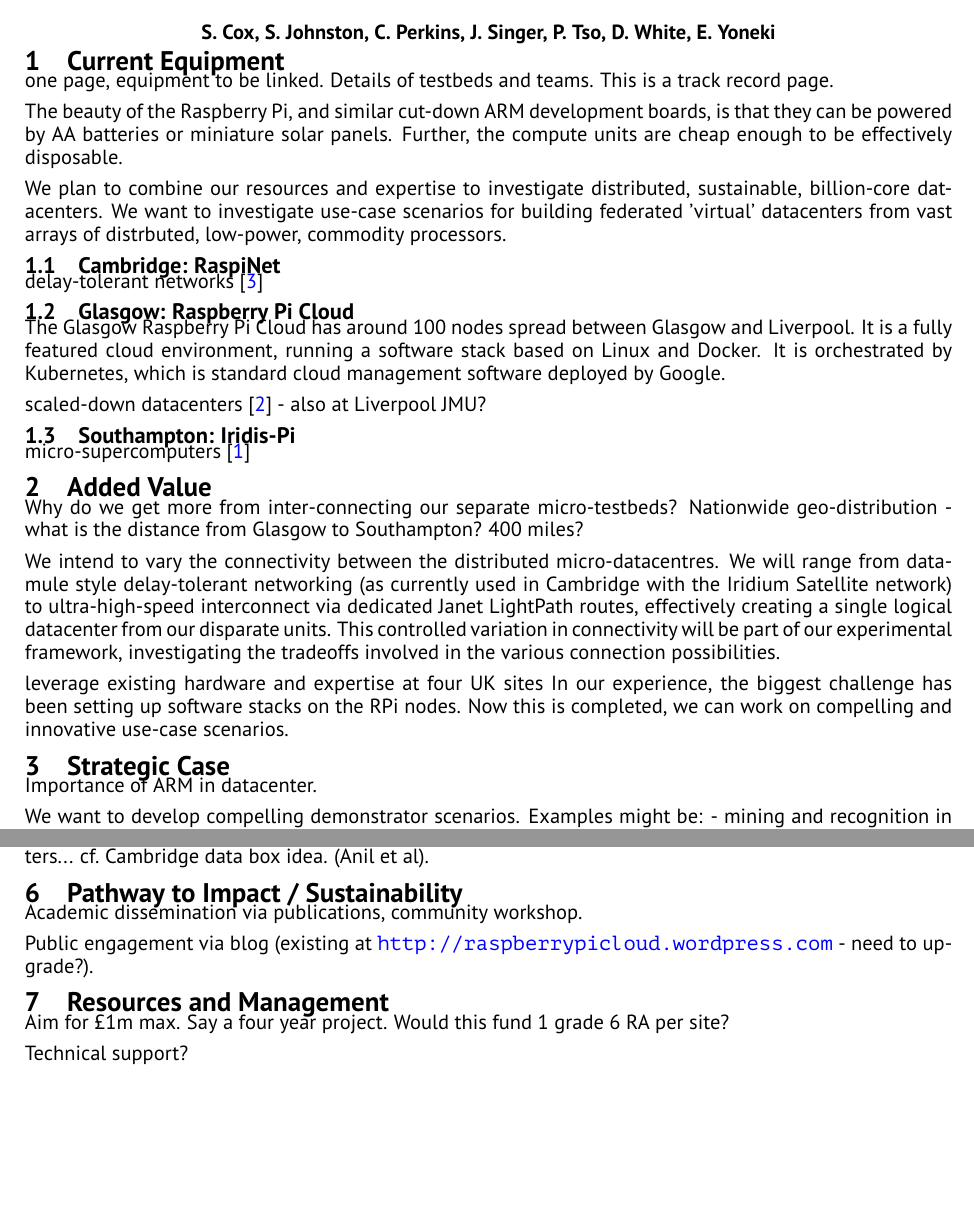
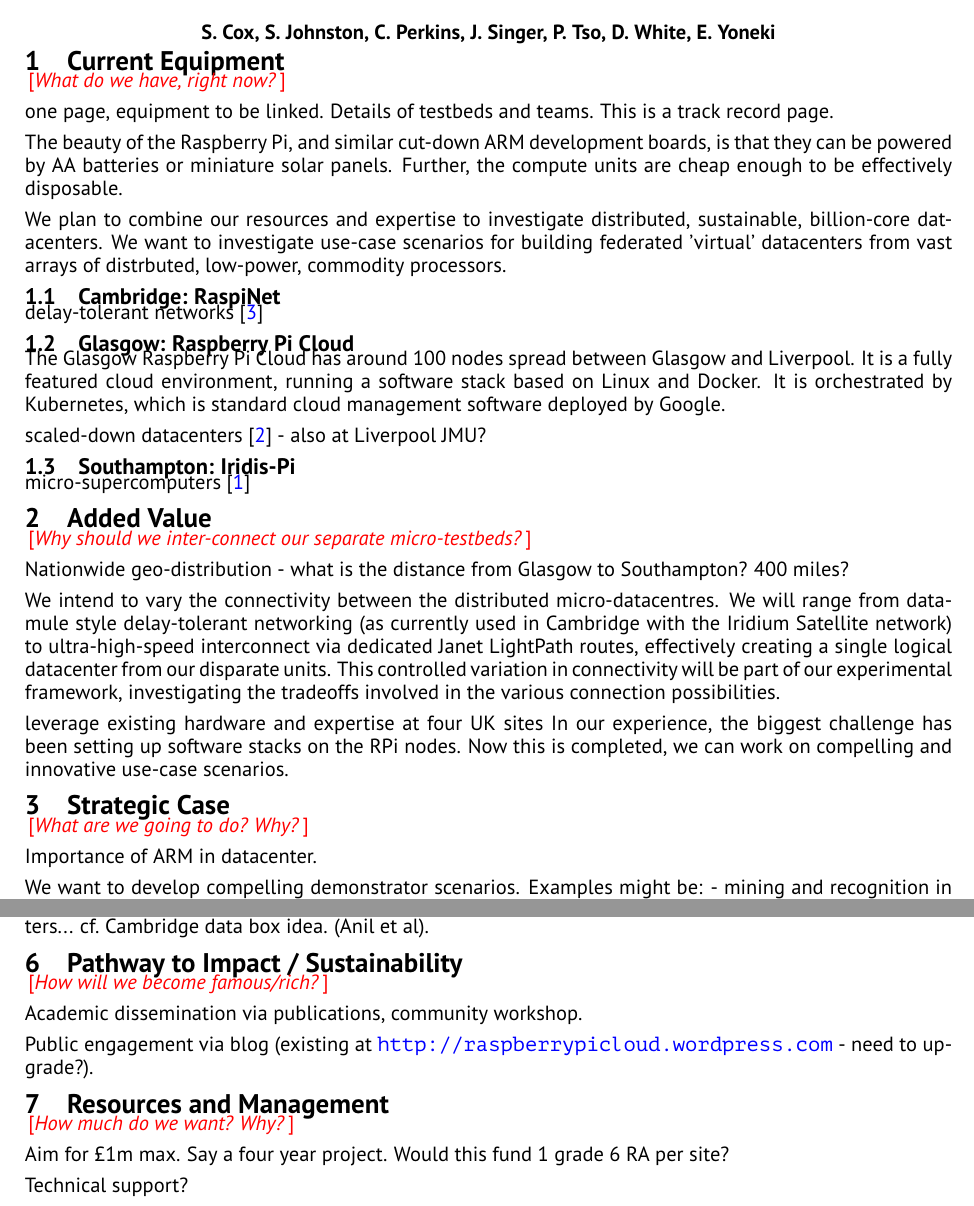
Before and after one commit to jeremysinger/rpi_proposal, a LaTeX document (outline.tex): two parts of pages 1 and 2 of 2, joined at a grey line, cut so that both start at the same text, the shorter picture padded with empty space. Compiled offline with pdfLaTeX.

Commit message:
put key questions in as comments

```diff
--- a/outline.tex
+++ b/outline.tex
@@ -20,6 +20,8 @@
 % short abstract/introduction needs to go here
 %
 \section{Current Equipment}
+
+\fixme{What do we have, right now?}
 
 one page, equipment to be linked.
 Details of testbeds and teams. This is a track record page.
@@ -53,7 +55,8 @@ micro-supercomputers
 
 \section{Added Value}
 
-Why do we get more from inter-connecting our separate micro-testbeds?
+\fixme{Why should we inter-connect our separate micro-testbeds?}
+
 Nationwide geo-distribution - what is the distance from Glasgow to Southampton? 400 miles?
 
 We intend to vary the connectivity between the distributed micro-datacentres. We will range from data-mule style delay-tolerant networking (as currently used in Cambridge with the Iridium Satellite network) to ultra-high-speed interconnect via dedicated Janet LightPath routes, effectively creating a single logical datacenter from our disparate units.
@@ -67,6 +70,8 @@ In our experience, the biggest challenge has been setting up software stacks on
 
 
 \section{Strategic Case}
+
+\fixme{What are we going to do? Why?}
 
 Importance of ARM in datacenter.
 
@@ -105,7 +114,10 @@ ARM in the datacenter.
 
 Distributed datacenters - avoid `data drain' of all our personal and corporate info ending up in US datacenters... cf.\ Cambridge data box idea. (Anil et al).
 
+
 \section{Pathway to Impact / Sustainability}
+
+\fixme{How will we become famous/rich?}
 
 Academic dissemination via publications, community workshop.
 
@@ -113,6 +125,8 @@ Public engagement via blog (existing at \url{http://raspberrypicloud.wordpress.c
 
 
 \section{Resources and Management}
+
+\fixme{How much do we want? Why?}
 
 Aim for \pounds 1m max.
 Say a four year project. Would this fund 1 grade 6 RA per site?
```
Also changed, not shown: outline.tex (6 more changed lines).
